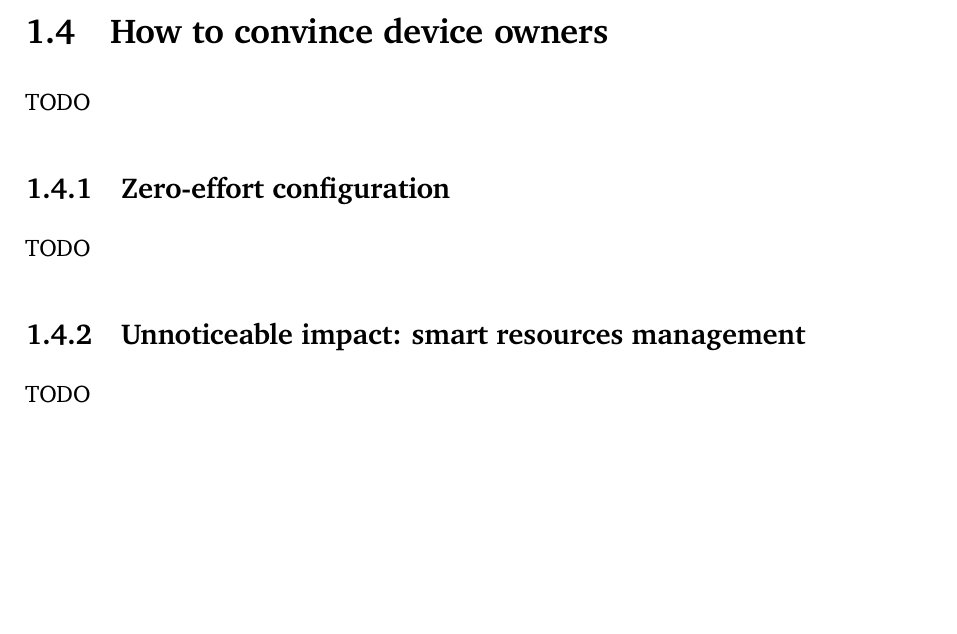
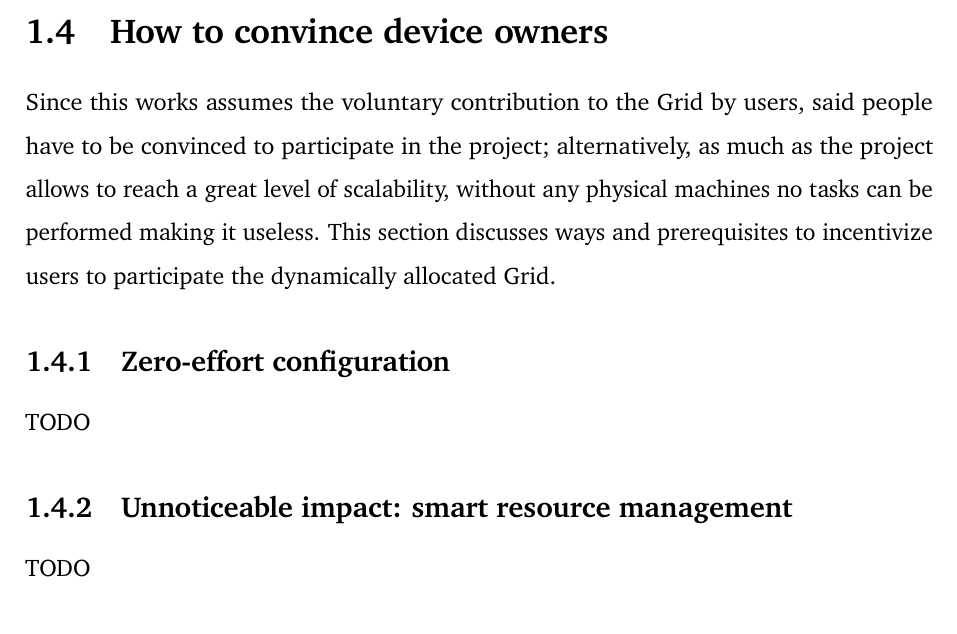
Before and after one commit to Tale152/master-thesis, a LaTeX thesis (main.tex, which reads document/chapters/chapter_1/sections/4_how_to_convince_device_owners.tex): part of page 17 of 18, cut so that both start at the same text, the shorter picture padded with empty space. Compiled offline with pdfLaTeX.

Commit message:
written 1.4 - How to convince device owners

```diff
--- a/document/chapters/chapter_1/sections/4_how_to_convince_device_owners.tex
+++ b/document/chapters/chapter_1/sections/4_how_to_convince_device_owners.tex
@@ -1,10 +1,10 @@
 \section{How to convince device owners}
-TODO
+Since this works assumes the voluntary contribution to the Grid by users, said people have to be convinced to participate in the project; alternatively, as much as the project allows to reach a great level of scalability, without any physical machines no tasks can be performed making it useless. This section discusses ways and prerequisites to incentivize users to participate the dynamically allocated Grid.
 
 \subsection{Zero-effort configuration}
 TODO
 
-\subsection{Unnoticeable impact: smart resources management}
+\subsection{Unnoticeable impact: smart resource management}
 TODO
 
 \subsection{Security and privacy}
```
